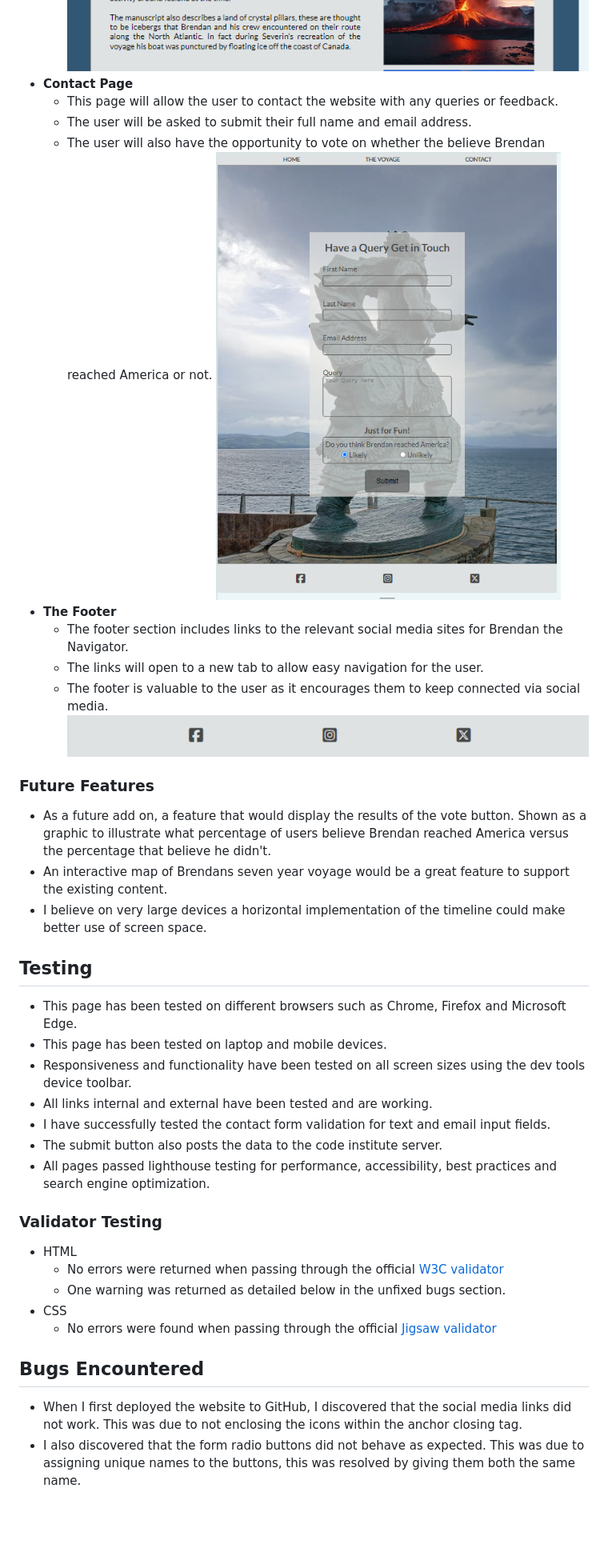
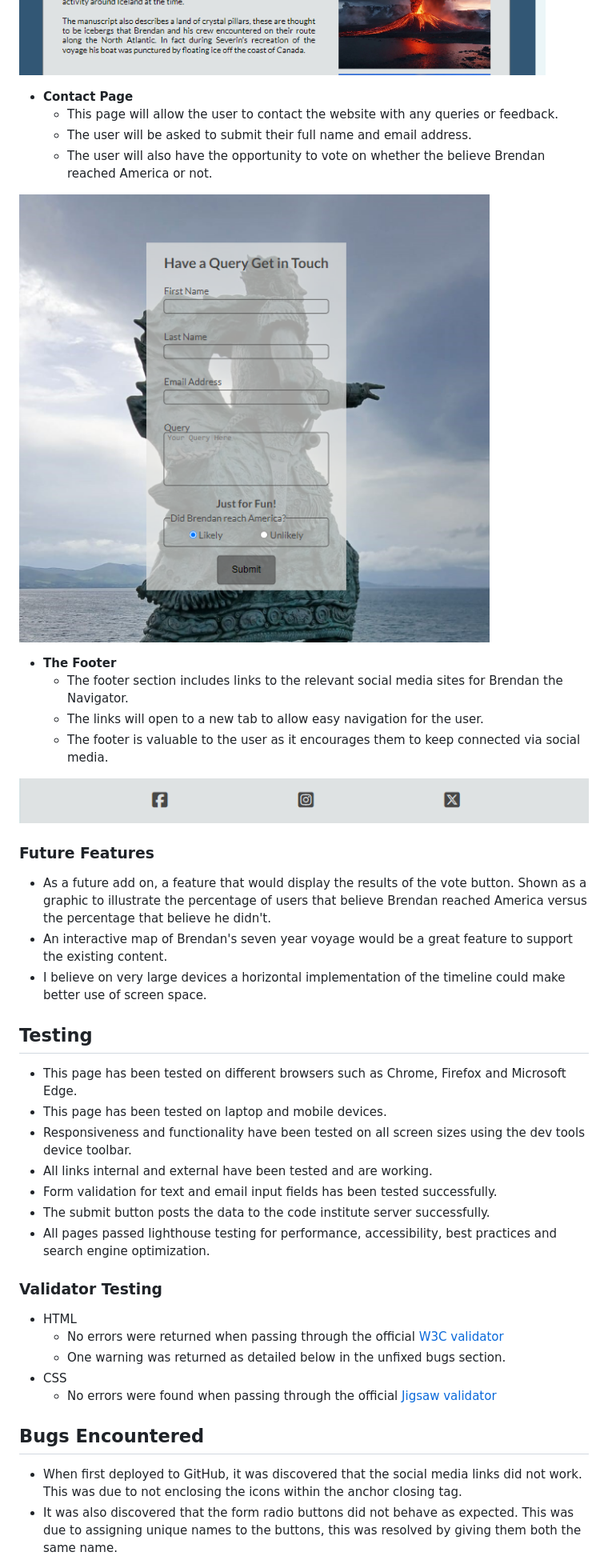
Before and after one commit to lorrainescanlon/brendan-the-navigator, a Markdown page: README.md, the part around the change printed below. Shown: that part at 80% size. Drawn GitHub-style; pictures changed too: docs/images/form.PNG; blank space fills up the shorter version.

Commit message:
corrections to readme file

```diff
--- a/README.md
+++ b/README.md
@@ -123,19 +128,23 @@ I included the following features on my website.
 ![Voyage Page](docs/images/voyage.PNG)
+
 - __Contact Page__
   - This page will allow the user to contact the website with any queries or feedback.
   - The user will be asked to submit their full name and email address.
   - The user will also have the opportunity to vote on whether the believe Brendan reached America or not.
+
 ![Contact](docs/images/form.PNG)
+
 - __The Footer__
   - The footer section includes links to the relevant social media sites for Brendan the Navigator.
   - The links will open to a new tab to allow easy navigation for the user.
   - The footer is valuable to the user as it encourages them to keep connected via social media.
+
 ![Footer](docs/images/footer.PNG)
 
 ### Future Features
-- As a future add on, a feature that would display the results of the vote button. Shown as a graphic to illustrate what percentage of users
-  believe Brendan reached America versus the percentage that believe he didn't.
-- An interactive map of Brendans seven year voyage would be a great feature to support the existing content.
+- As a future add on, a feature that would display the results of the vote button. Shown as a graphic to illustrate the percentage of users
+  that believe Brendan reached America versus the percentage that believe he didn't.
+- An interactive map of Brendan's seven year voyage would be a great feature to support the existing content.
 - I believe on very large devices a horizontal implementation of the timeline could make better use of screen space.
 
 ## Testing
@@ -143,8 +152,8 @@ I included the following features on my website.
 - This page has been tested on laptop and mobile devices.
 - Responsiveness and functionality have been tested on all screen sizes using the dev tools device toolbar.
 - All links internal and external have been tested and are working.
-- I have successfully tested the contact form validation for text and email input fields.
-- The submit button also posts the data to the code institute server.
+- Form validation for text and email input fields has been tested successfully.
+- The submit button posts the data to the code institute server successfully.
 - All pages passed lighthouse testing for performance, accessibility, best practices and search engine optimization.
 
 ### Validator Testing
@@ -155,7 +164,7 @@ I included the following features on my website.
   - No errors were found when passing through the official [Jigsaw validator](docs/images/cssvalidated.PNG)
 
 ## Bugs Encountered
-- When I first deployed the website to GitHub, I discovered that the social media links did not work.
+- When first deployed to GitHub, it was discovered that the social media links did not work.
   This was due to not enclosing the icons within the anchor closing tag.
-- I also discovered that the form radio buttons did not behave as expected.
+- It was also discovered that the form radio buttons did not behave as expected.
   This was due to assigning unique names to the buttons, this was resolved by giving them both the same name.
```
Also changed, not shown: other parts of README.md (+25 -20 lines).
